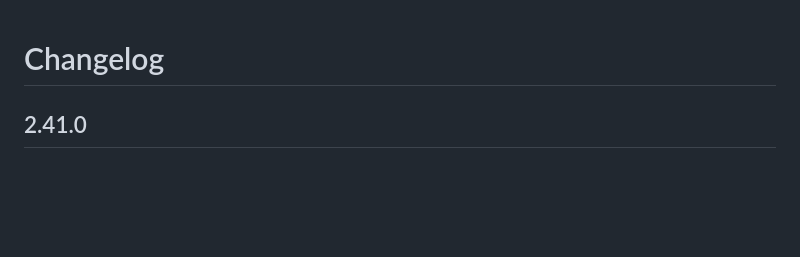
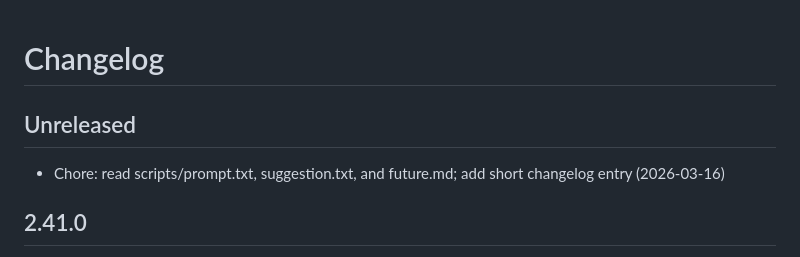
Before and after one commit to happydadto5/selfmade, a Markdown page: CHANGELOG.md, the part around the change. Drawn GitHub-style; blank space fills up the shorter version.

Commit message:
chore(changelog): add short Unreleased entry (2026-03-16)\n\nCo-authored-by: Copilot <223556219+Copilot@users.noreply.github.com>

```diff
--- a/CHANGELOG.md
+++ b/CHANGELOG.md
@@ -1,4 +1,7 @@
 # Changelog
+
+## Unreleased
+- Chore: read scripts/prompt.txt, suggestion.txt, and future.md; add short changelog entry (2026-03-16)
 
 ## 2.41.0
 - Chore: allow pen (stylus) pointer to reposition player on pointermove so pen users can drag the player (small) — 2026-03-16
```
